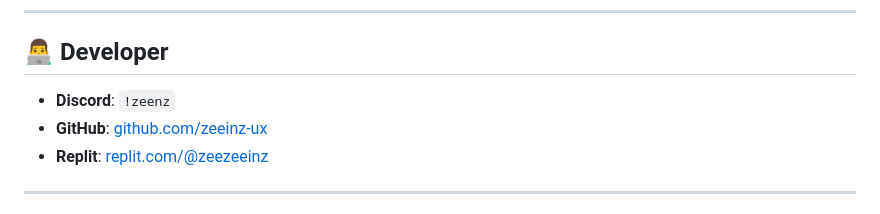
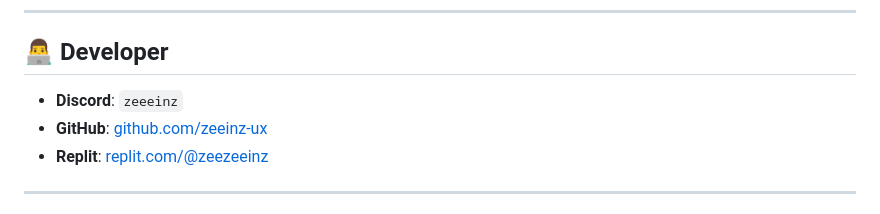
Before and after one commit to zeeinz-ux/synapse-bot, a Markdown page: README.MD, the part around the change. GitHub-like rendering.

```diff
--- a/README.MD
+++ b/README.MD
@@ -470,7 +470,7 @@ git pull origin main
 
 ## 👨‍💻 Developer
 
-- **Discord**: `!zeenz`
+- **Discord**: `zeeeinz`
 - **GitHub**: [github.com/zeeinz-ux](https://github.com/zeeinz-ux)
 - **Replit**: [replit.com/@zeezeeinz](https://replit.com/@zeezeeinz)
 
```
